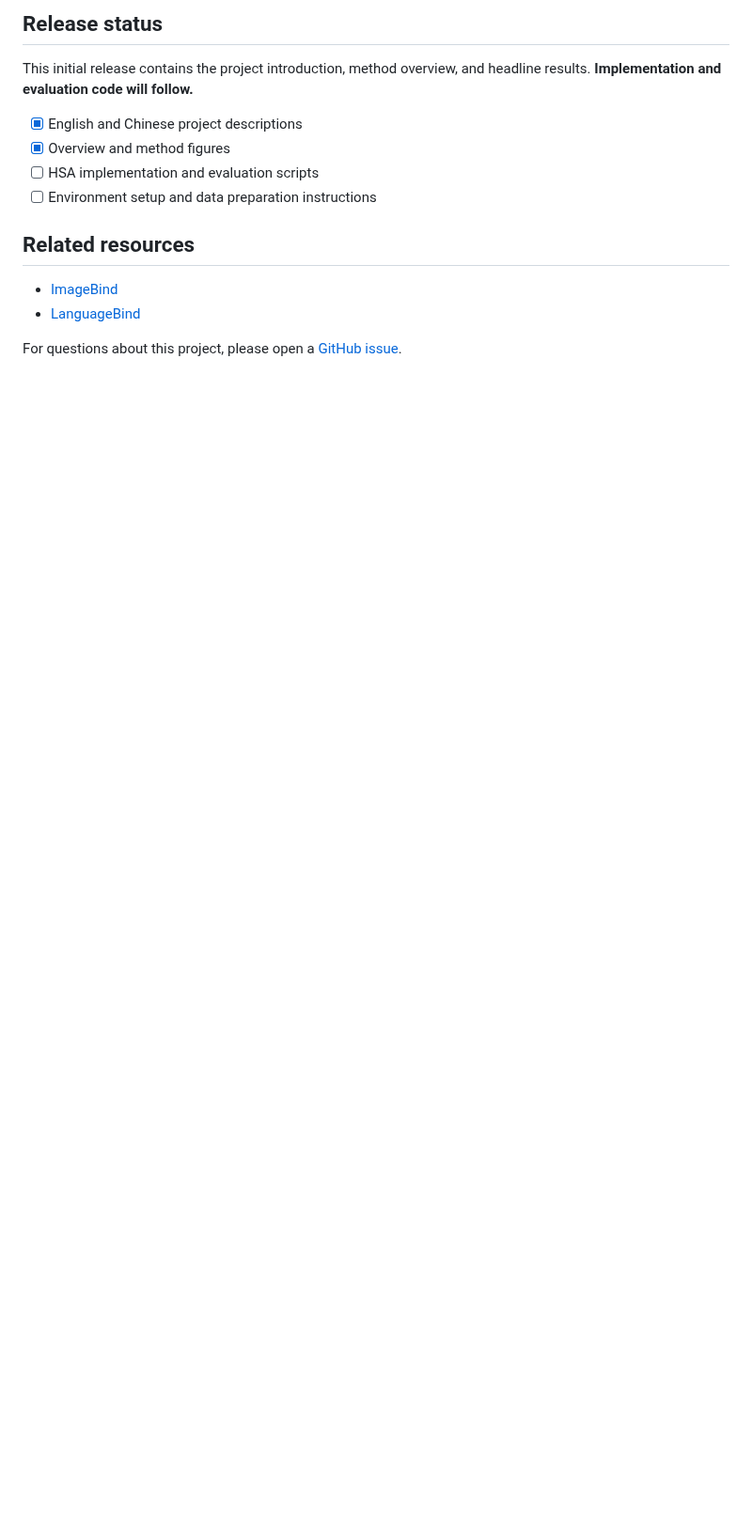
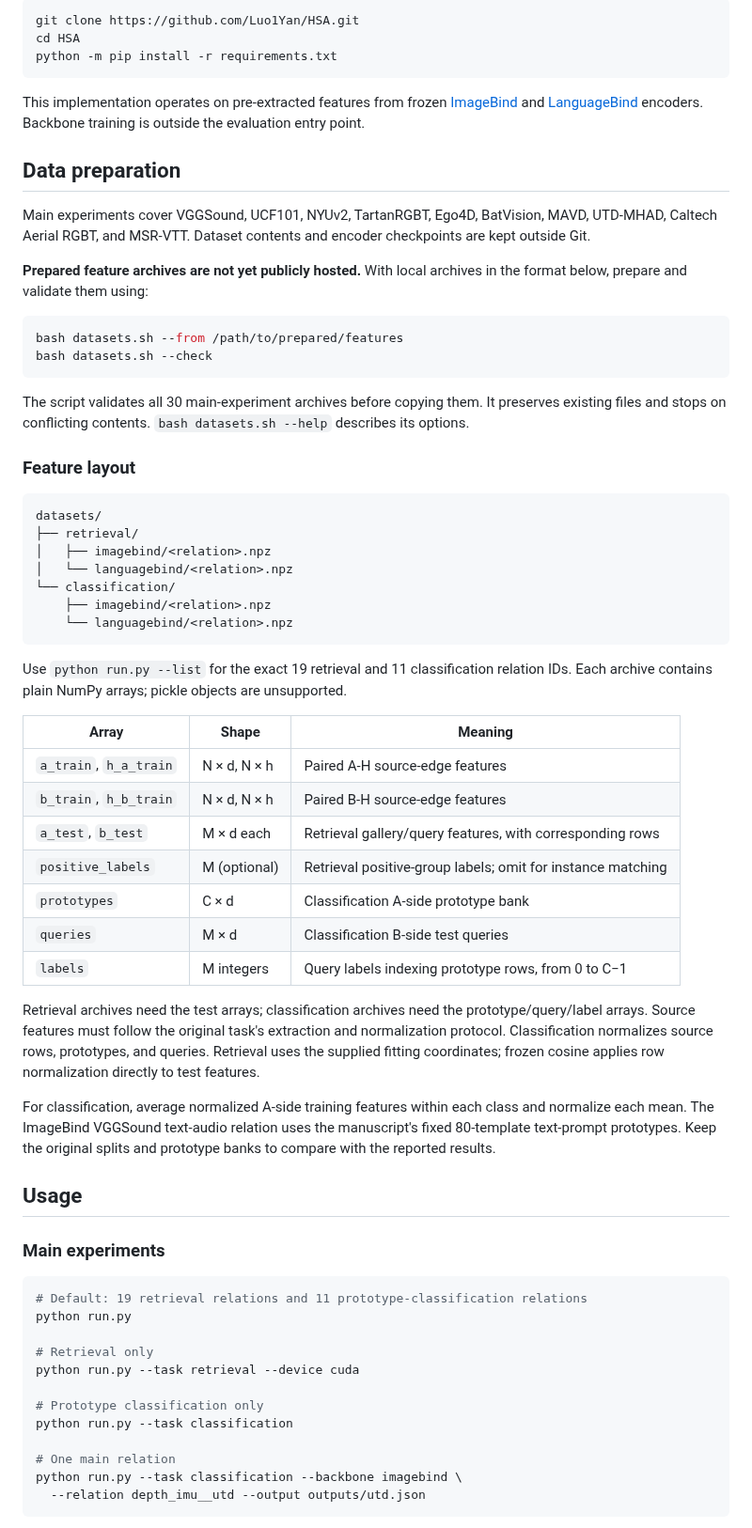
Before and after one commit to Luo1Yan/HSA, a Markdown page: README.md, the part around one of its changes. Shown at 94% size. GitHub-like rendering; blank space fills up the shorter version.

````diff
--- a/README.md
+++ b/README.md
@@ -57,16 +56,69 @@ Controlled correspondence interventions and carrier comparisons identify valid w
 
-## Release status
+```bash
+git clone https://github.com/Luo1Yan/HSA.git
+cd HSA
+python -m pip install -r requirements.txt
+```
 
-This initial release contains the project introduction, method overview, and headline results. **Implementation and evaluation code will follow.**
+This implementation operates on pre-extracted features from frozen [ImageBind](https://github.com/facebookresearch/ImageBind) and [LanguageBind](https://github.com/PKU-YuanGroup/LanguageBind) encoders. Backbone training is outside the evaluation entry point.
 
-- [x] English and Chinese project descriptions
-- [x] Overview and method figures
-- [ ] HSA implementation and evaluation scripts
-- [ ] Environment setup and data preparation instructions
+## Data preparation
 
-## Related resources
+Main experiments cover VGGSound, UCF101, NYUv2, TartanRGBT, Ego4D, BatVision, MAVD, UTD-MHAD, Caltech Aerial RGBT, and MSR-VTT. Dataset contents and encoder checkpoints are kept outside Git.
 
-- [ImageBind](https://github.com/facebookresearch/ImageBind)
-- [LanguageBind](https://github.com/PKU-YuanGroup/LanguageBind)
+**Prepared feature archives are not yet publicly hosted.** With local archives in the format below, prepare and validate them using:
 
-For questions about this project, please open a [GitHub issue](https://github.com/Luo1Yan/HSA/issues).
+```bash
+bash datasets.sh --from /path/to/prepared/features
+bash datasets.sh --check
+```
+
+The script validates all 30 main-experiment archives before copying them. It preserves existing files and stops on conflicting contents. `bash datasets.sh --help` describes its options.
+
+### Feature layout
+
+```text
+datasets/
+├── retrieval/
+│   ├── imagebind/<relation>.npz
+│   └── languagebind/<relation>.npz
+└── classification/
+    ├── imagebind/<relation>.npz
+    └── languagebind/<relation>.npz
+```
+
+Use `python run.py --list` for the exact 19 retrieval and 11 classification relation IDs. Each archive contains plain NumPy arrays; pickle objects are unsupported.
+
+| Array | Shape | Meaning |
+|---|---|---|
+| `a_train`, `h_a_train` | N × d, N × h | Paired A-H source-edge features |
+| `b_train`, `h_b_train` | N × d, N × h | Paired B-H source-edge features |
+| `a_test`, `b_test` | M × d each | Retrieval gallery/query features, with corresponding rows |
+| `positive_labels` | M (optional) | Retrieval positive-group labels; omit for instance matching |
+| `prototypes` | C × d | Classification A-side prototype bank |
+| `queries` | M × d | Classification B-side test queries |
+| `labels` | M integers | Query labels indexing prototype rows, from 0 to C−1 |
+
+Retrieval archives need the test arrays; classification archives need the prototype/query/label arrays. Source features must follow the original task's extraction and normalization protocol. Classification normalizes source rows, prototypes, and queries. Retrieval uses the supplied fitting coordinates; frozen cosine applies row normalization directly to test features.
+
+For classification, average normalized A-side training features within each class and normalize each mean. The ImageBind VGGSound text-audio relation uses the manuscript's fixed 80-template text-prompt prototypes. Keep the original splits and prototype banks to compare with the reported results.
+
+## Usage
+
+### Main experiments
+
+```bash
+# Default: 19 retrieval relations and 11 prototype-classification relations
+python run.py
+
+# Retrieval only
+python run.py --task retrieval --device cuda
+
+# Prototype classification only
+python run.py --task classification
+
+# One main relation
+python run.py --task classification --backbone imagebind \
+  --relation depth_imu__utd --output outputs/utd.json
+```
+
````
Also changed, not shown: other parts of README.md (+68 -27 lines), README_zh-CN.md (deleted, +0 -76 lines), assets/README.md (deleted, +0 -6 lines), assets/method.png, 7 other files.
